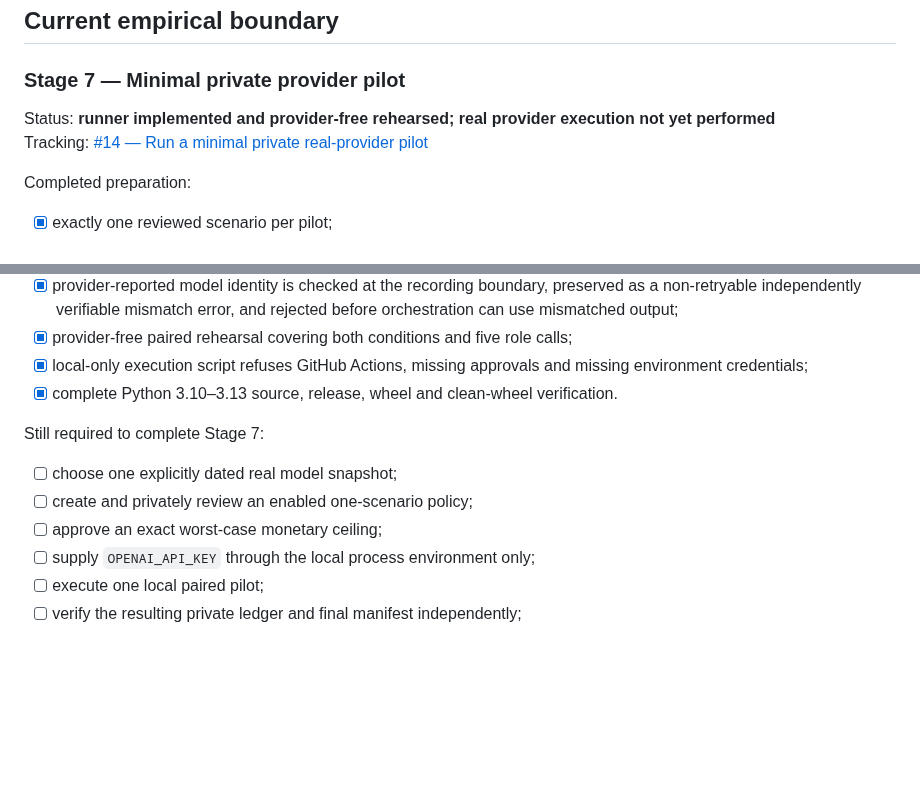
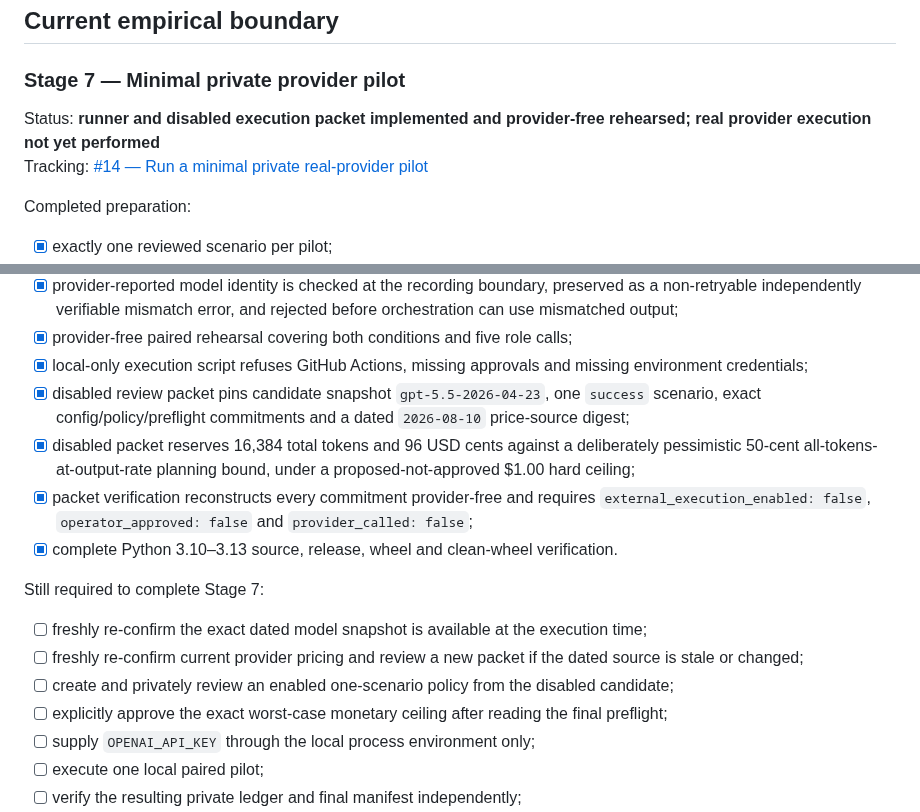
Before and after one commit to Luca-1304/agent-reliability-arena, a Markdown page: ROADMAP.md, 2 parts joined by grey strips. Drawn GitHub-style; blank space fills up the shorter version.

Commit message:
docs: record disabled Stage 7 candidate packet

```diff
--- a/ROADMAP.md
+++ b/ROADMAP.md
@@ -105,7 +105,7 @@ These controls verify repository, packaging, deterministic fixture, isolation an
 
 ### Stage 7 — Minimal private provider pilot
 
-Status: **runner implemented and provider-free rehearsed; real provider execution not yet performed**
+Status: **runner and disabled execution packet implemented and provider-free rehearsed; real provider execution not yet performed**
 Tracking: [#14 — Run a minimal private real-provider pilot](https://github.com/Luca-1304/agent-reliability-arena/issues/14)
 
 Completed preparation:
@@ -121,13 +121,17 @@ Completed preparation:
 - [x] provider-reported model identity is checked at the recording boundary, preserved as a non-retryable independently verifiable mismatch error, and rejected before orchestration can use mismatched output;
 - [x] provider-free paired rehearsal covering both conditions and five role calls;
 - [x] local-only execution script refuses GitHub Actions, missing approvals and missing environment credentials;
+- [x] disabled review packet pins candidate snapshot `gpt-5.5-2026-04-23`, one `success` scenario, exact config/policy/preflight commitments and a dated `2026-08-10` price-source digest;
+- [x] disabled packet reserves 16,384 total tokens and 96 USD cents against a deliberately pessimistic 50-cent all-tokens-at-output-rate planning bound, under a proposed-not-approved $1.00 hard ceiling;
+- [x] packet verification reconstructs every commitment provider-free and requires `external_execution_enabled: false`, `operator_approved: false` and `provider_called: false`;
 - [x] complete Python 3.10–3.13 source, release, wheel and clean-wheel verification.
 
 Still required to complete Stage 7:
 
-- [ ] choose one explicitly dated real model snapshot;
-- [ ] create and privately review an enabled one-scenario policy;
-- [ ] approve an exact worst-case monetary ceiling;
+- [ ] freshly re-confirm the exact dated model snapshot is available at the execution time;
+- [ ] freshly re-confirm current provider pricing and review a new packet if the dated source is stale or changed;
+- [ ] create and privately review an enabled one-scenario policy from the disabled candidate;
+- [ ] explicitly approve the exact worst-case monetary ceiling after reading the final preflight;
 - [ ] supply `OPENAI_API_KEY` through the local process environment only;
 - [ ] execute one local paired pilot;
 - [ ] verify the resulting private ledger and final manifest independently;
```
